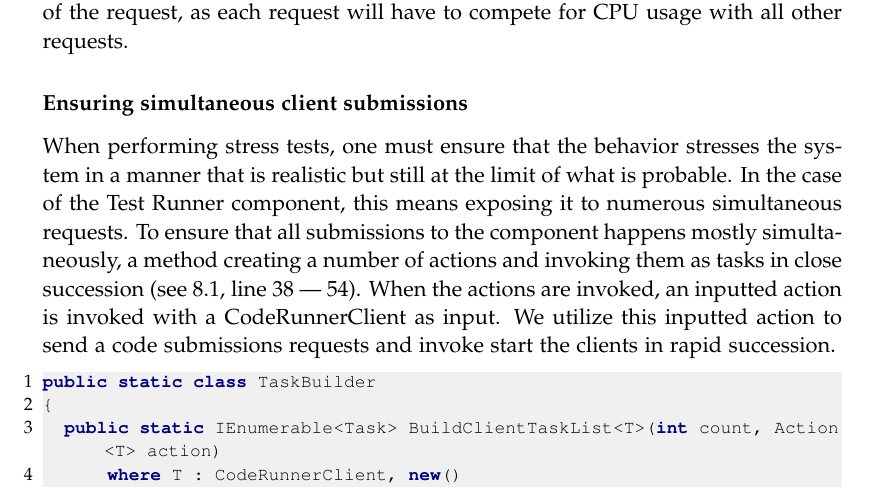
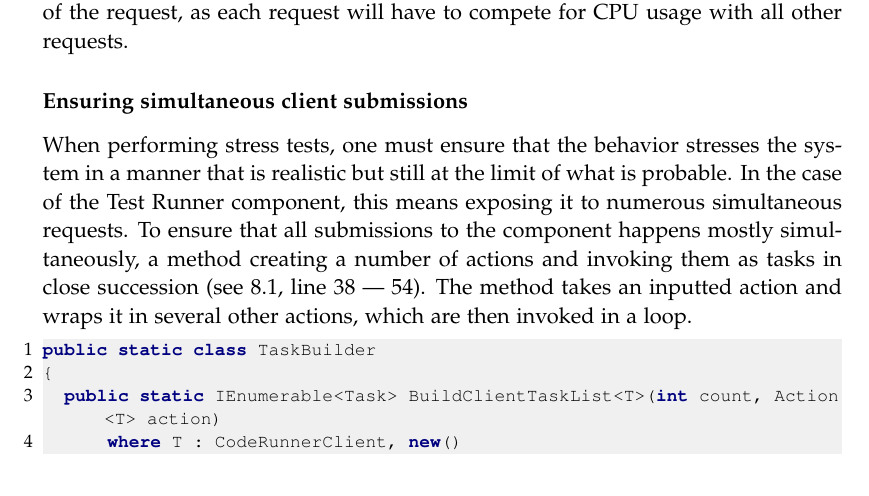
Before and after one commit to chhoumann/p7, a LaTeX thesis (report/master.tex, which reads report/sections/Evaluation/Benchmark.tex): part of page 45 of 68, cut so that both start at the same text. Compiled offline with pdfLaTeX.

Commit message:
I do not know what this sentence means. Please rephrase or remove.
Grammatical errors and the end of the sentence after "and" makes no sense.

```diff
--- a/report/sections/Evaluation/Benchmark.tex
+++ b/report/sections/Evaluation/Benchmark.tex
@@ -48,8 +48,7 @@ We suspect that when the Test Runner experiences stress, the synchronous approac
 When performing stress tests, one must ensure that the behavior stresses the system in a manner that is realistic but still at the limit of what is probable.
 In the case of the Test Runner component, this means exposing it to numerous simultaneous requests.
 To ensure that all submissions to the component happens mostly simultaneously, a method creating a number of actions and invoking them as tasks in close succession (see \ref{lst:TaskBuilder}, line 38 --- 54).
-When the actions are invoked, an inputted action is invoked with a CodeRunnerClient as input.
-We utilize this inputted action to send a code submissions requests and invoke start the clients in rapid succession.
+The method takes an inputted action and wraps it in several other actions, which are then invoked in a loop.
 
 \begin{lstlisting}[language=CSharp, escapechar=~, caption={C\# code showing the \texttt{BuildClientTaskList} method, which is used to build a number of actions which are executed simultaneously in a Task}, label={lst:TaskBuilder}]
 public static class TaskBuilder
```
